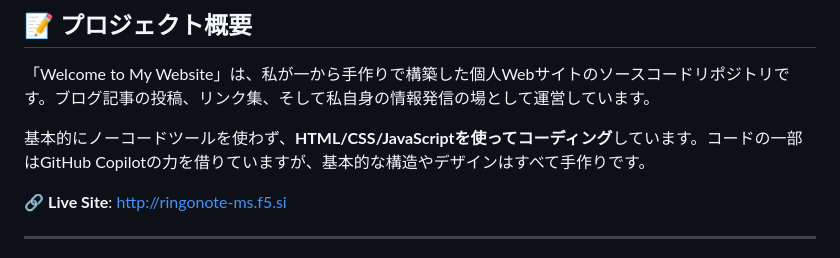
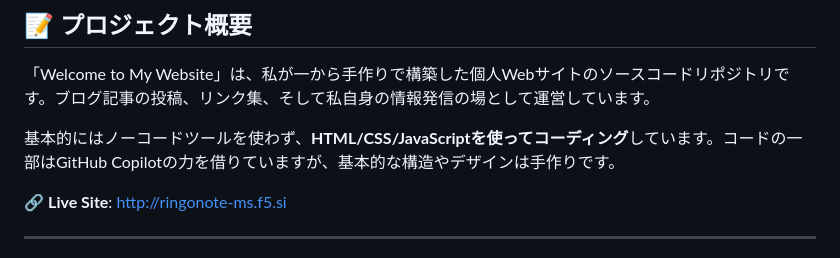
Before and after one commit to Rino-program/WtMWs, a Markdown page: README.md, the part around the change. Rendered like a GitHub page.

Commit message:
Fix minor wording issue in README.md

```diff
--- a/README.md
+++ b/README.md
@@ -10,7 +10,7 @@
 
 「Welcome to My Website」は、私が一から手作りで構築した個人Webサイトのソースコードリポジトリです。ブログ記事の投稿、リンク集、そして私自身の情報発信の場として運営しています。
 
-基本的にノーコードツールを使わず、**HTML/CSS/JavaScriptを使ってコーディング**しています。コードの一部はGitHub Copilotの力を借りていますが、基本的な構造やデザインはすべて手作りです。
+基本的にはノーコードツールを使わず、**HTML/CSS/JavaScriptを使ってコーディング**しています。コードの一部はGitHub Copilotの力を借りていますが、基本的な構造やデザインは手作りです。
 
 🔗 **Live Site**: [http://ringonote-ms.f5.si](http://ringonote-ms.f5.si)
 
```
